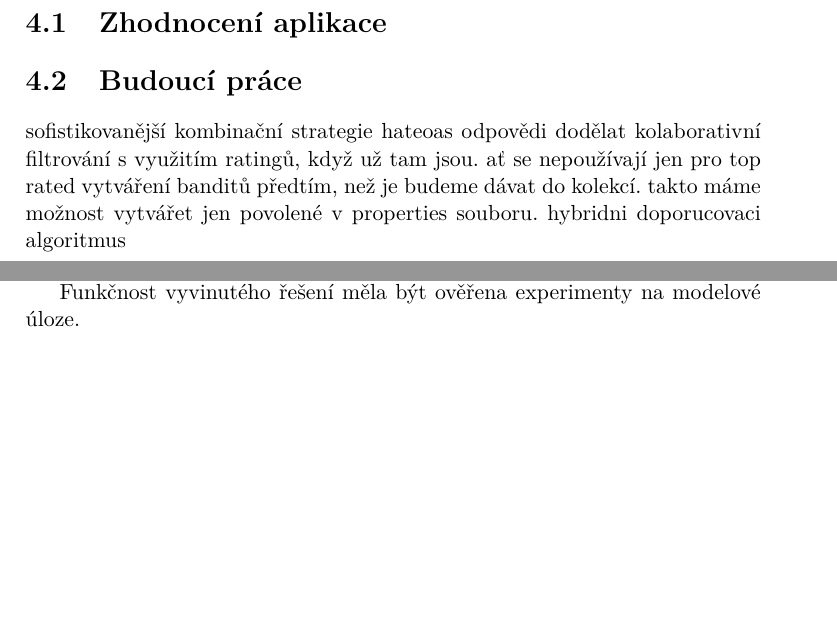
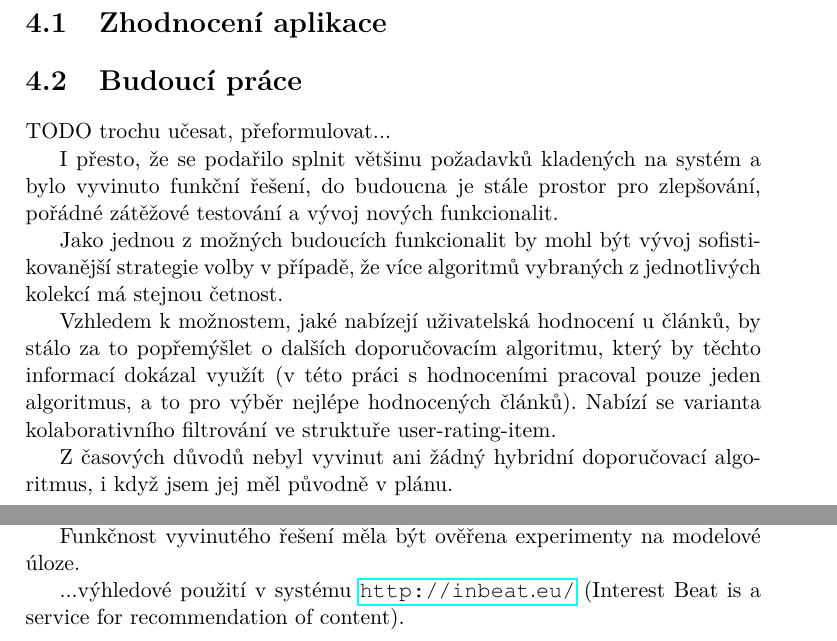
Before and after one commit to bouchja1/MI-DIP-text, a LaTeX thesis (DP_Bouchner_Jan_2014.tex): two parts of pages 91 and 93 of 103, joined at a grey line, cut so that both start at the same text, the shorter picture padded with empty space. Compiled offline with pdfLaTeX.

Commit message:
budouci prace

```diff
--- a/DP_Bouchner_Jan_2014.tex
+++ b/DP_Bouchner_Jan_2014.tex
@@ -2206,11 +2206,15 @@ Experiment má za cíl zjistit, jakým způsobem se bude vyvíjet vnitřní stav
 \section{Zhodnocení aplikace}
 
 \section{Budoucí práce}
-sofistikovanější kombinační strategie
-hateoas odpovědi
-dodělat kolaborativní filtrování s využitím ratingů, když už tam jsou. ať se nepoužívají jen pro top rated
-vytváření banditů předtím, než je budeme dávat do kolekcí. takto máme možnost vytvářet jen povolené v properties souboru.
-hybridni doporucovaci algoritmus
+TODO trochu učesat, přeformulovat...
+
+I přesto, že se podařilo splnit většinu požadavků kladených na systém a bylo vyvinuto funkční řešení, do budoucna je stále prostor pro zlepšování, pořádné zátěžové testování a vývoj nových funkcionalit.
+
+Jako jednou z možných budoucích funkcionalit by mohl být vývoj sofistikovanější strategie volby v případě, že více algoritmů vybraných z jednotlivých kolekcí má stejnou četnost.
+
+Vzhledem k možnostem, jaké nabízejí uživatelská hodnocení u článků, by stálo za to popřemýšlet o dalších doporučovacím algoritmu, který by těchto informací dokázal využít (v této práci s hodnoceními pracoval pouze jeden algoritmus, a to pro výběr nejlépe hodnocených článků). Nabízí se varianta kolaborativního filtrování ve struktuře user-rating-item.
+
+Z časových důvodů nebyl vyvinut ani žádný hybridní doporučovací algoritmus, i když jsem jej měl původně v plánu.
 
 \begin{conclusion}
 TODO dopsat, přepsat... rozvést
@@ -2220,6 +2224,8 @@ Cílem práce bylo navrhnout systém, který by dokázal automaticky volit a dyn
 Pro účely komunikace se systémem a systémových komponent mezi sebou mělo být navrženo obecné rozhraní. Následně mělo být navrženo a implementováno rozhraní systému v podobě služeb REST.
 
 Funkčnost vyvinutého řešení měla být ověřena experimenty na modelové úloze.
+
+...výhledové použití v systému \url{http://inbeat.eu/} (Interest Beat is a service for recommendation of content).
 \end{conclusion}
 
 \bibliographystyle{csn690}
```
Also changed, not shown: DP_Bouchner_Jan_2014.pdf.
